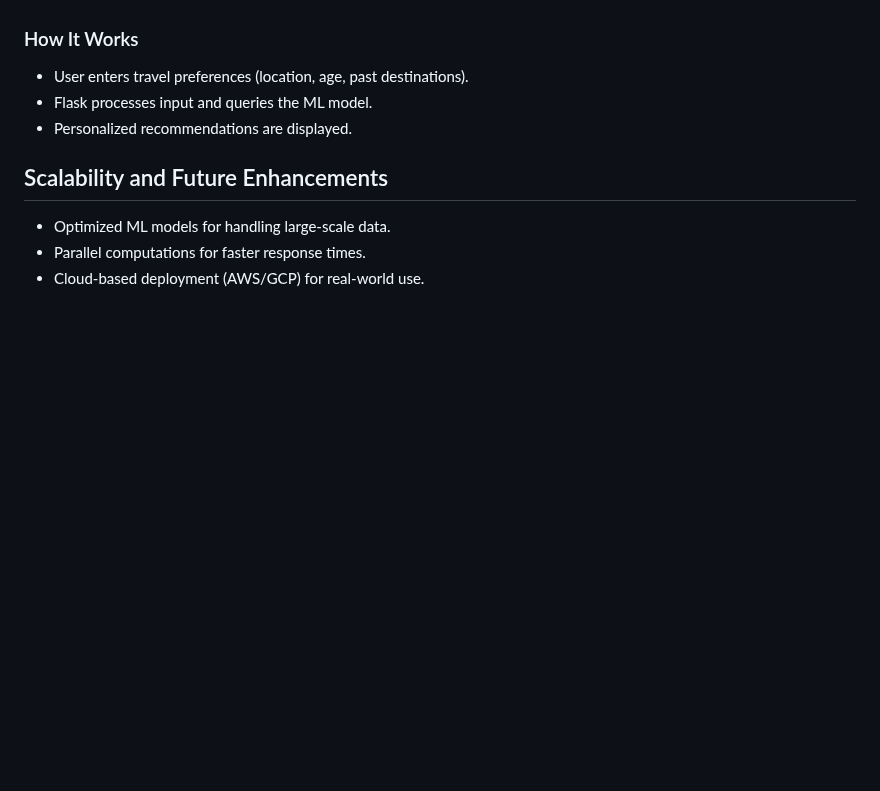
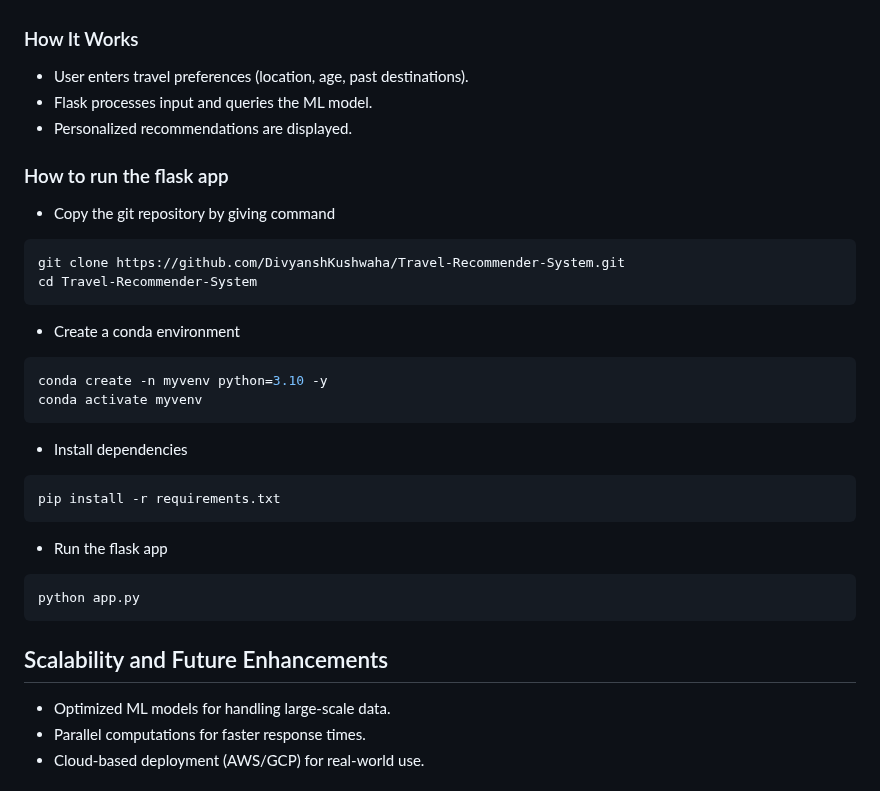
Before and after one commit to DivyanshKushwaha/Travel-Recommender-System, a Markdown page: README.md, the part around the change. Rendered like a GitHub page; blank space fills up the shorter version.

````diff
--- a/README.md
+++ b/README.md
@@ -116,6 +116,29 @@ This Recommendation system consists of three core techniques:
 - Flask processes input and queries the ML model.
 - Personalized recommendations are displayed.
 
+### How to run the flask app
+
+- Copy the git repository by giving command
+```bash
+git clone https://github.com/DivyanshKushwaha/Travel-Recommender-System.git
+cd Travel-Recommender-System
+```
+
+- Create a conda environment
+```bash
+conda create -n myvenv python=3.10 -y
+conda activate myvenv
+```
+
+- Install dependencies
+```bash
+pip install -r requirements.txt
+```
+- Run the flask app
+```bash
+python app.py
+```
+
 ## Scalability and Future Enhancements
 - Optimized ML models for handling large-scale data.
 - Parallel computations for faster response times.
````
